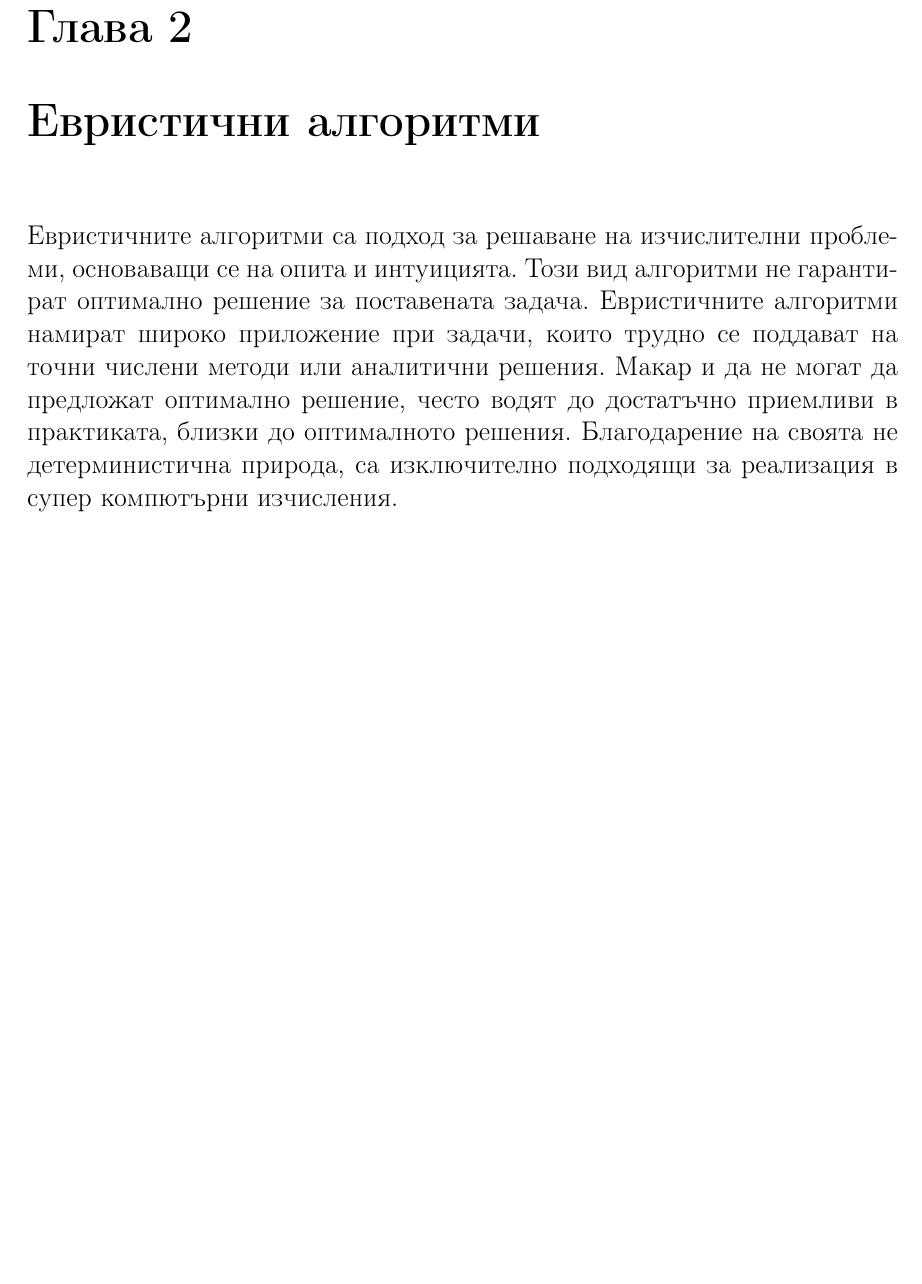
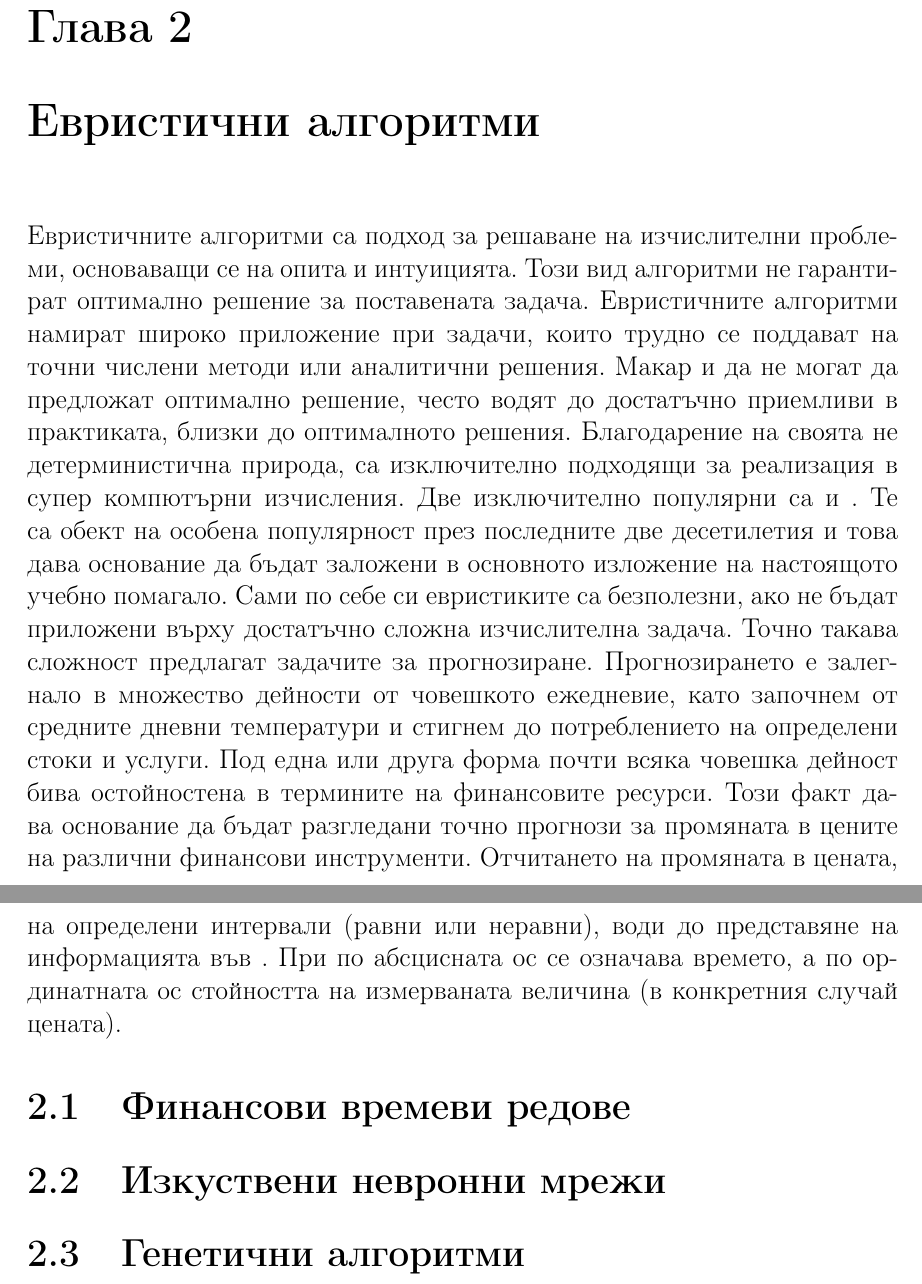
Before and after one commit to TodorBalabanov/Scientific-Calculations-with-Java-and-Android, a LaTeX book (Scientific-Calculations-with-Java-and-Android.tex): part of page 11 of 14 before the commit and two parts of pages 11 and 12 of 15 after it, the two joined at a grey line, cut so that both start at the same text, the shorter picture padded with empty space. Compiled offline with pdfLaTeX.

Commit message:
Structure for the second chapter was added.

```diff
--- a/Scientific-Calculations-with-Java-and-Android.tex
+++ b/Scientific-Calculations-with-Java-and-Android.tex
@@ -92,7 +92,13 @@
 \newpage
 \chapter{Евристични алгоритми}
 
-Евристичните алгоритми са подход за решаване на изчислителни проблеми, основаващи се на опита и интуицията. Този вид алгоритми не гарантират оптимално решение за поставената задача. Евристичните алгоритми намират широко приложение при задачи, които трудно се поддават на точни числени методи или аналитични решения. Макар и да не могат да предложат оптимално решение, \index{евристичните алгоритми} често водят до достатъчно приемливи в практиката, близки до оптималното решения. Благодарение на своята не детерминистична природа, \index{евристичните алгоритми} са изключително подходящи за реализация в супер компютърни изчисления.
+Евристичните алгоритми са подход за решаване на изчислителни проблеми, основаващи се на опита и интуицията. Този вид алгоритми не гарантират оптимално решение за поставената задача. Евристичните алгоритми намират широко приложение при задачи, които трудно се поддават на точни числени методи или аналитични решения. Макар и да не могат да предложат оптимално решение, \index{евристичните алгоритми} често водят до достатъчно приемливи в практиката, близки до оптималното решения. Благодарение на своята не детерминистична природа, \index{евристичните алгоритми} са изключително подходящи за реализация в супер компютърни изчисления. Две изключително популярни \index{евристики} са \index{изкуствените неверонни мрежи} и \index{генетичните алгоритми}. Те са обект на особена популярност през последните две десетилетия и това дава основание да бъдат заложени в основното изложение на настоящото учебно помагало. Сами по себе си евристиките са безполезни, ако не бъдат приложени върху достатъчно сложна изчислителна задача. Точно такава сложност предлагат задачите за прогнозиране. Прогнозирането е залегнало в множество дейности от човешкото ежедневие, като започнем от средните дневни температури и стигнем до потреблението на определени стоки и услуги. Под една или друга форма почти всяка човешка дейност бива остойностена в термините на финансовите ресурси. Този факт дава основание да бъдат разгледани точно прогнози за промяната в цените на различни финансови инструменти. Отчитането на промяната в цената, на определени интервали (равни или неравни), води до представяне на информацията във \index{времеви ред}. При \index{времевите редове} по абсцисната ос се означава времето, а по ординатната ос стойността на измерваната величина (в конкретния случай цената).
+
+\section{Финансови времеви редове}
+
+\section{Изкуствени невронни мрежи}
+
+\section{Генетични алгоритми}
 
 \newpage
 \addcontentsline{toc}{chapter}{Заключение}
```
